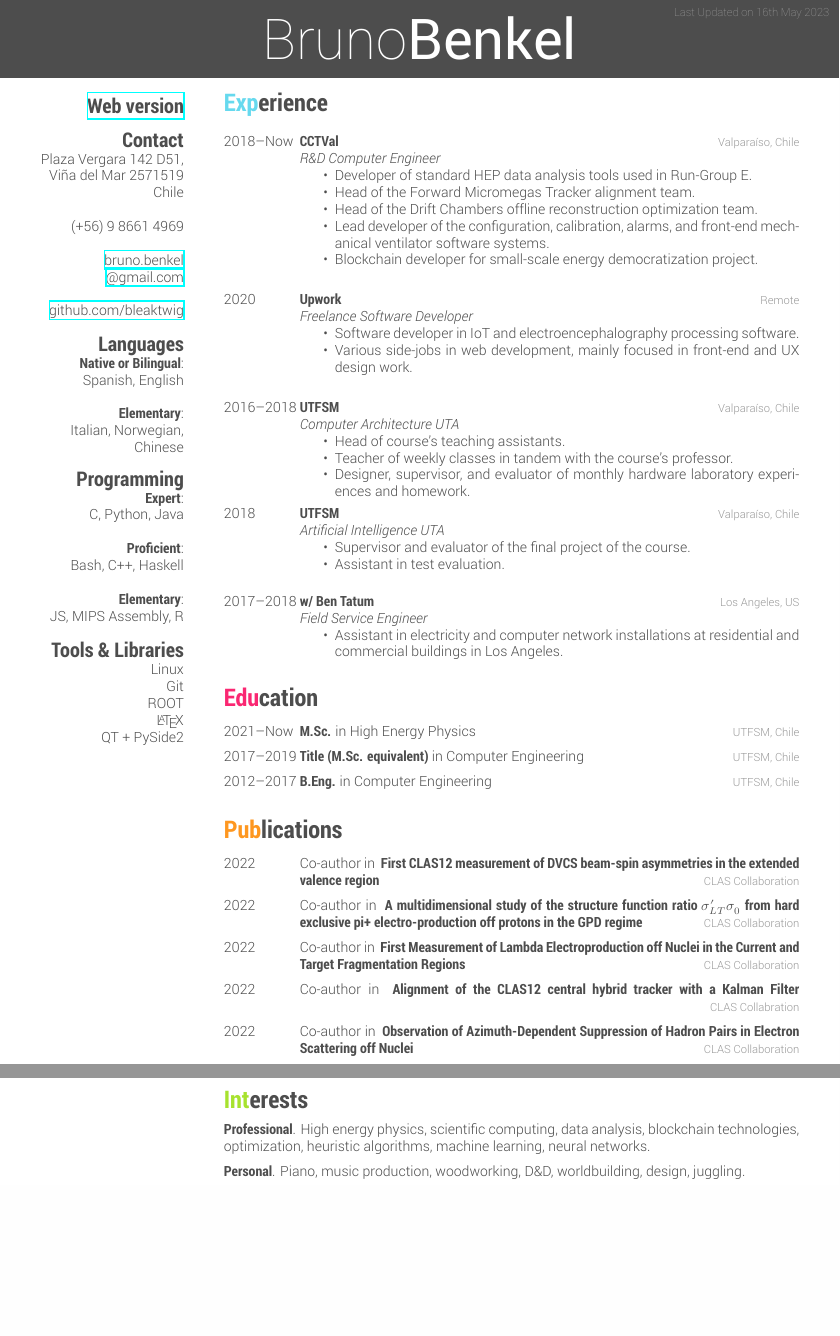
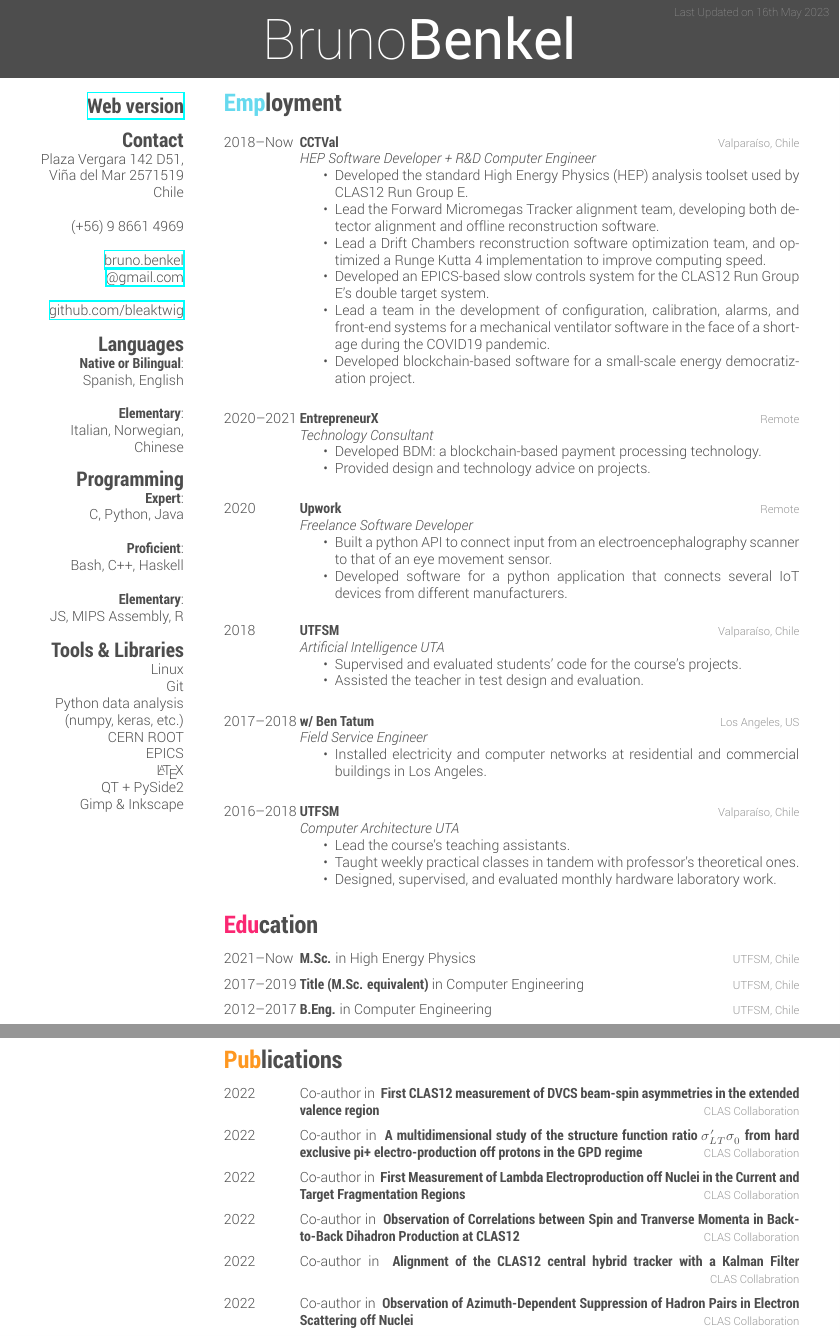
Before and after one commit to bleaktwig/cv, a LaTeX CV (main.tex): two parts of pages 1 and 2 of 2, joined at a grey line, cut so that both start at the same text, the shorter picture padded with empty space. Compiled offline with XeLaTeX.

Commit message:
Updated latex version

```diff
--- a/main.tex
+++ b/main.tex
@@ -1,5 +1,5 @@
 \documentclass[a4paper]{cv-style}
-\sethyphenation[variant=british]{english}{} % Add words between the {} to avoid them to be cut
+\sethyphenation[variant=british]{english}{}
 
 \usepackage{hyperref}
 \hypersetup{colorlinks=false}
@@ -44,26 +44,47 @@
     \section{Tools \& Libraries}
         Linux
         Git
-        ROOT
+        Python data analysis (numpy, keras, etc.)
+        CERN ROOT
+        EPICS
         \LaTeX{}
         QT + PySide2
+        Gimp \& Inkscape
     %
 \end{aside}
 
-% === WORK EXPERIENCE ===================================================================
-\section{Experience}
+% === WORK EXPERIENCE ==========================================================
+\section{Employment}
     \begin{entrylist}
         \entry
             {2018--Now}
             {CCTVal}
             {Valpara\'iso, Chile}
-            {\jobtitle{R\&D Computer Engineer}
+            {\jobtitle{HEP Software Developer + R\&D Computer Engineer}
             \begin{itemize}
-                \item Developer of standard HEP data analysis tools used in Run-Group E.
-                \item Head of the Forward Micromegas Tracker alignment team.
-                \item Head of the Drift Chambers offline reconstruction optimization team.
-                \item Lead developer of the configuration, calibration, alarms, and front-end mechanical ventilator software systems.
-                \item Blockchain developer for small-scale energy democratization project.
+                \item
+                    Developed the standard High Energy Physics (HEP) analysis toolset used by CLAS12 Run Group E.
+                \item
+                    Lead the Forward Micromegas Tracker alignment team, developing both detector alignment and offline reconstruction software.
+                \item
+                    Lead a Drift Chambers reconstruction software optimization team, and optimized a Runge Kutta 4 implementation to improve computing speed.
+                \item
+                    Developed an EPICS-based slow controls system for the CLAS12 Run Group E's double target system.
+                \item
+                    Lead a team in the development of configuration, calibration, alarms, and front-end systems for a mechanical ventilator software in the face of a shortage during the COVID19 pandemic.
+                \item
+                    Developed blockchain-based software for a small-scale energy democratization project.
+            \end{itemize}} \\
+        \entry
+            {2020--2021}
+            {EntrepreneurX}
+            {Remote}
+            {\jobtitle{Technology Consultant}
+            \begin{itemize}
+                \item
+                    Developed BDM: a blockchain-based payment processing technology.
+                \item
+                    Provided design and technology advice on projects.
             \end{itemize}} \\
         \entry
             {2020}
@@ -71,8 +92,30 @@
             {Remote}
             {\jobtitle{Freelance Software Developer}
             \begin{itemize}
-                \item Software developer in IoT and electroencephalography processing software.
-                \item Various side-jobs in web development, mainly focused in front-end and UX design work.
+                \item
+                    Built a python API to connect input from an electroencephalography scanner to that of an eye movement sensor.
+                \item
+                    Developed software for a python application that connects several IoT devices from different manufacturers.
+            \end{itemize}} \\
+        \entry
+            {2018}
+            {UTFSM}
+            {Valpara\'iso, Chile}
+            {\jobtitle{Artificial Intelligence UTA}
+            \begin{itemize}
+                \item
+                    Supervised and evaluated students' code for the course's projects.
+                \item
+                    Assisted the teacher in test design and evaluation.
+            \end{itemize}} \\
+        \entry
+            {2017--2018}
+            {w/ Ben Tatum}
+            {Los Angeles, US}
+            {\jobtitle{Field Service Engineer}
+            \begin{itemize}
+                \item
+                    Installed electricity and computer networks at residential and commercial buildings in Los Angeles.
             \end{itemize}} \\
         \entry
             {2016--2018}
@@ -80,32 +123,16 @@
             {Valpara\'iso, Chile}
             {\jobtitle{Computer Architecture UTA}
             \begin{itemize}
-                \item Head of course's teaching assistants.
-                \item Teacher of weekly classes in tandem with the course's professor.
-                \item Designer, supervisor, and evaluator of monthly hardware laboratory experiences and homework.
-            \end{itemize}}
-    \end{entrylist}
-    \begin{entrylist}
-        \entry
-            {2018}
-            {UTFSM}
-            {Valpara\'iso, Chile}
-            {\jobtitle{Artificial Intelligence UTA}
-            \begin{itemize}
-                \item Supervisor and evaluator of the final project of the course.
-                \item Assistant in test evaluation.
-            \end{itemize}} \\
-        \entry
-            {2017--2018}
-            {w/ Ben Tatum}
-            {Los Angeles, US}
-            {\jobtitle{Field Service Engineer}
-            \begin{itemize}
-                \item Assistant in electricity and computer network installations at residential and commercial buildings in Los Angeles.
+                \item
+                    Lead the course's teaching assistants.
+                \item
+                    Taught weekly practical classes in tandem with professor's theoretical ones.
+                \item
+                    Designed, supervised, and evaluated monthly hardware laboratory work.
             \end{itemize}}
     \end{entrylist}
 
-% === EDUCATION =========================================================================
+% === EDUCATION ================================================================
 \section{Education}
     \begin{entrylist}
         \entry
@@ -141,6 +169,11 @@
         \entry
             {2022}
             {{\normalfont Co-author in} ~First Measurement of Lambda Electroproduction off Nuclei in the Current and Target Fragmentation Regions}
+            {CLAS Collaboration}
+            {\vspace{-0.3cm}}
+        \entry
+            {2022}
+            {{\normalfont Co-author in} ~Observation of Correlations between Spin and Tranverse Momenta in Back-to-Back Dihadron Production at CLAS12}
             {CLAS Collaboration}
             {\vspace{-0.3cm}}
         \entry
@@ -165,13 +198,8 @@
             {\vspace{-0.3cm}}
     \end{entrylist}
 
-% === INTERESTS =========================================================================
-\section{Interests}
-    \vspace{-0.2cm}
+% ==============================================================================
+\vspace{0.4cm}
+For further details, you are welcome to check the web version at \href{https://bleaktwig.github.io/cv/}{bleaktwig.github.io/cv/}.
 
-    \textbf{Professional}. High energy physics, scientific computing, data analysis, blockchain technologies, optimization, heuristic algorithms, machine learning, neural networks.
-
-    \textbf{Personal}. Piano, music production, woodworking, D\&D, worldbuilding, design, juggling.
-
-% =======================================================================================
 \end{document}
```
Also changed, not shown: latex_out/main.pdf, main.tex (5 more changed lines).
